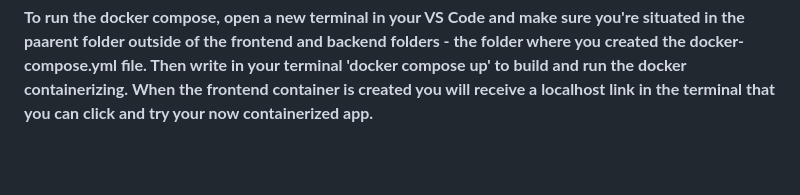
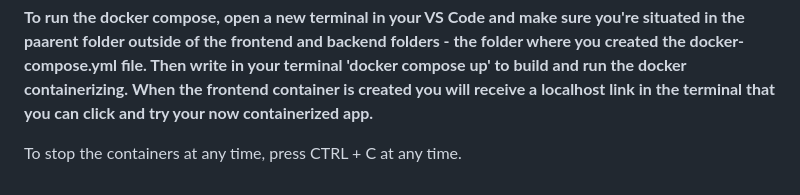
Before and after one commit to sandra-krejcir/devOps-daos, a Markdown page: READMe.md, the part around the change. GitHub-like rendering; blank space fills up the shorter version.

```diff
--- a/READMe.md
+++ b/READMe.md
@@ -130,3 +130,5 @@ driver: bridge
 10. The very last step is to run the docker-compose.yml file in order to create the image and all the containers inside it (frontend, backend and database containers).
 
 **To run the docker compose, open a new terminal in your VS Code and make sure you're situated in the paarent folder outside of the frontend and backend folders - the folder where you created the docker-compose.yml file. Then write in your terminal 'docker compose up' to build and run the docker containerizing. When the frontend container is created you will receive a localhost link in the terminal that you can click and try your now containerized app.**
+
+To stop the containers at any time, press CTRL + C at any time.
```
